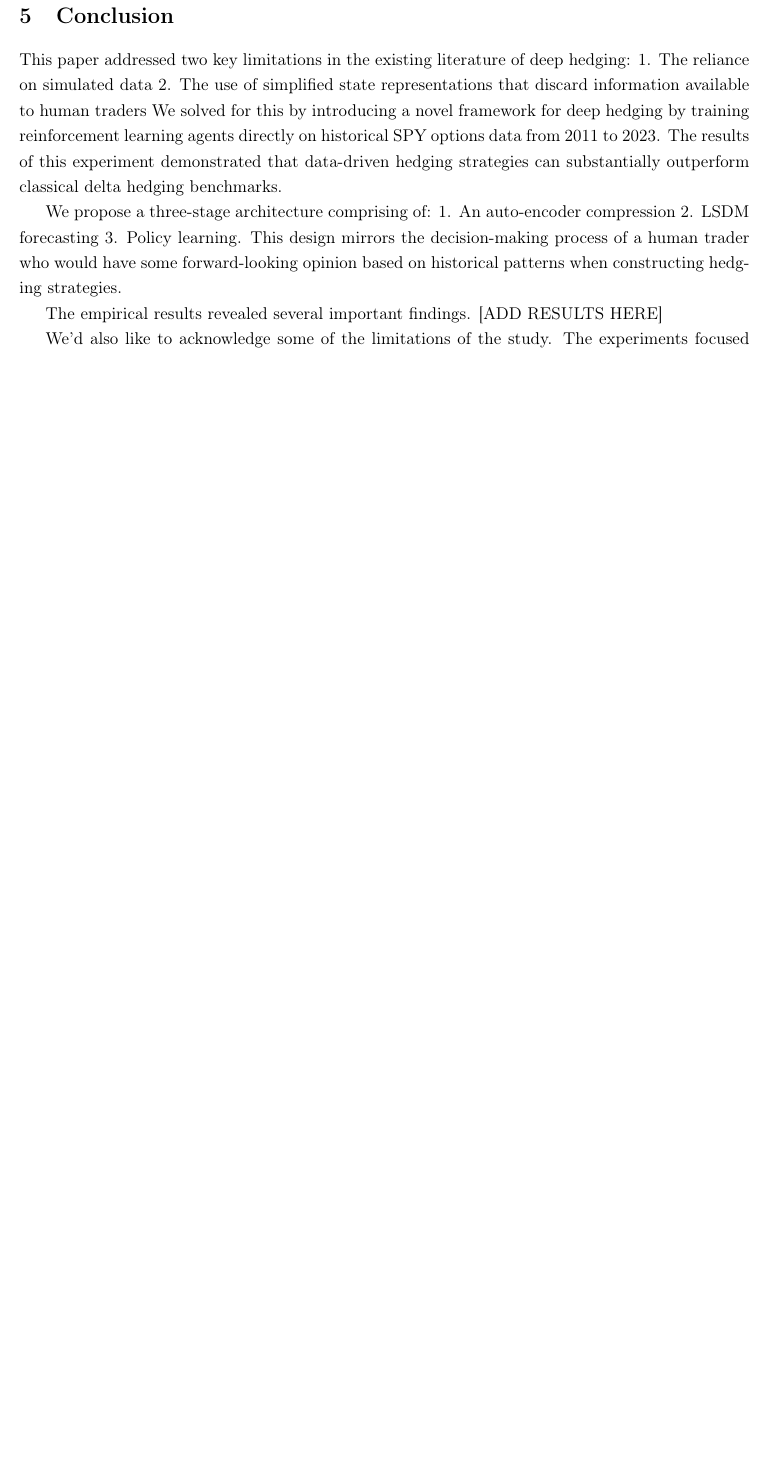
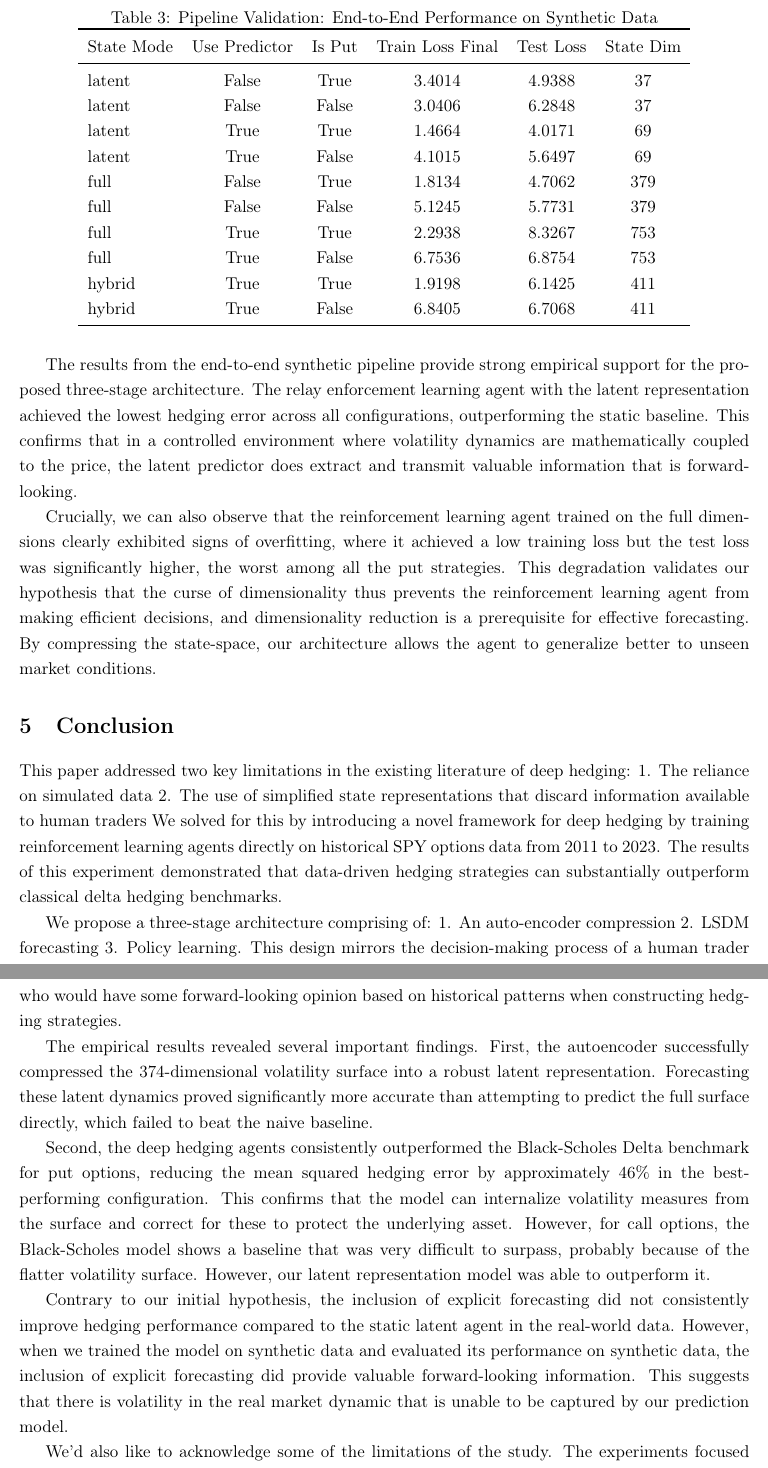
Before and after one commit to damandhaliwal/RLAlgoTrading, a LaTeX document (Text/final_paper.tex, which reads Output/Synthetic/Tables/synthetic_pipeline_results.tex): part of page 16 of 17 before the commit and two parts of pages 16 and 17 of 18 after it, the two joined at a grey line, cut at the place of the change, the shorter picture padded with empty space. Compiled offline with pdfLaTeX.

Commit message:
final draft, to be reviewed once tomorrow

```diff
--- /dev/null
+++ b/Output/Synthetic/Tables/synthetic_pipeline_results.tex
@@ -0,0 +1,21 @@
+\begin{table}[H]
+\centering
+\caption{Pipeline Validation: End-to-End Performance on Synthetic Data}
+\label{tab:synthetic_pipeline}
+\begin{tabular}{lccccc}
+\toprule
+State Mode & Use Predictor & Is Put & Train Loss Final & Test Loss & State Dim \\
+\midrule
+latent & False & True & 3.4014 & 4.9388 & 37 \\
+latent & False & False & 3.0406 & 6.2848 & 37 \\
+latent & True & True & 1.4664 & 4.0171 & 69 \\
+latent & True & False & 4.1015 & 5.6497 & 69 \\
+full & False & True & 1.8134 & 4.7062 & 379 \\
+full & False & False & 5.1245 & 5.7731 & 379 \\
+full & True & True & 2.2938 & 8.3267 & 753 \\
+full & True & False & 6.7536 & 6.8754 & 753 \\
+hybrid & True & True & 1.9198 & 6.1425 & 411 \\
+hybrid & True & False & 6.8405 & 6.7068 & 411 \\
+\bottomrule
+\end{tabular}
+\end{table}
--- a/Text/final_paper.tex
+++ b/Text/final_paper.tex
@@ -1,4 +1,4 @@
-\documentclass[11pt, draft]{article}
+\documentclass[11pt]{article}
 \usepackage[utf8]{inputenc}
 \usepackage[T1]{fontenc}
 \usepackage{natbib}
@@ -210,8 +210,11 @@ To preserve realistic market structures, the corresponding implied volatility in
 Given that the agents were trained on real market data, it is unsurprising that they perform well in the bull and boom regimes where market conditions are more stable and align with historical patterns. However, their performance degrades significantly in the bear and crash scenarios, where the market experiences sharp declines and heightened volatility. This suggests that while the agents have learned effective hedging strategies for typical market conditions, they struggle to adapt to extreme downturns that may not be well-represented in the training data.
 
 To further investigate this, we conducted a second robustness check where the models were retrained entirely on synthetic data. Unlike the previous robustness check where constant volatility was assumed, this environment modeled volatility as a mean-reverting process with a negative 0.7 correlation to asset returns, capturing the leverage effect observed in real markets. Using this, we generated a 10-year synthetic dataset for the asset prices that was calibrated to match historical statistics. The synthetic implied volatility surfaces were constructed dynamically at each time step using the same approach as our real data, ensuring that the agent had access to realistic volatility information. The results from this experiment are summarized in the table below:
+\input{../Output/Synthetic/Tables/synthetic_pipeline_results.tex}
 
+The results from the end-to-end synthetic pipeline provide strong empirical support for the proposed three-stage architecture. The relay enforcement learning agent with the latent representation achieved the lowest hedging error across all configurations, outperforming the static baseline. This confirms that in a controlled environment where volatility dynamics are mathematically coupled to the price, the latent predictor does extract and transmit valuable information that is forward-looking.
 
+Crucially, we can also observe that the reinforcement learning agent trained on the full dimensions clearly exhibited signs of overfitting, where it achieved a low training loss but the test loss was significantly higher, the worst among all the put strategies. This degradation validates our hypothesis that the curse of dimensionality thus prevents the reinforcement learning agent from making efficient decisions, and dimensionality reduction is a prerequisite for effective forecasting. By compressing the state-space, our architecture allows the agent to generalize better to unseen market conditions.
 
 \section{Conclusion}
 This paper addressed two key limitations in the existing literature of deep hedging:
@@ -225,7 +228,11 @@ We propose a three-stage architecture comprising of:
 3. Policy learning.
 This design mirrors the decision-making process of a human trader who would have some forward-looking opinion based on historical patterns when constructing hedging strategies.
 
-The empirical results revealed several important findings. [ADD RESULTS HERE]
+The empirical results revealed several important findings. First, the autoencoder successfully compressed the 374-dimensional volatility surface into a robust latent representation. Forecasting these latent dynamics proved significantly more accurate than attempting to predict the full surface directly, which failed to beat the naive baseline.
+
+Second, the deep hedging agents consistently outperformed the Black-Scholes Delta benchmark for put options, reducing the mean squared hedging error by approximately 46\% in the best-performing configuration. This confirms that the model can internalize volatility measures from the surface and correct for these to protect the underlying asset. However, for call options, the Black-Scholes model shows a baseline that was very difficult to surpass, probably because of the flatter volatility surface. However, our latent representation model was able to outperform it.
+
+Contrary to our initial hypothesis, the inclusion of explicit forecasting did not consistently improve hedging performance compared to the static latent agent in the real-world data. However, when we trained the model on synthetic data and evaluated its performance on synthetic data, the inclusion of explicit forecasting did provide valuable forward-looking information. This suggests that there is volatility in the real market dynamic that is unable to be captured by our prediction model.
 
 We'd also like to acknowledge some of the limitations of the study. The experiments focused solely on at-the-money SPY options with a 63-day horizon, leaving open the question of how these results extend to different money levels, maturities, and underlying assets. The transaction cost model, while more realistic than frictionless assumptions, remains stylized compared to actual market microstructure. Additionally, the sequential training of the three pipeline stages may leave performance gains unrealized.
 
```
